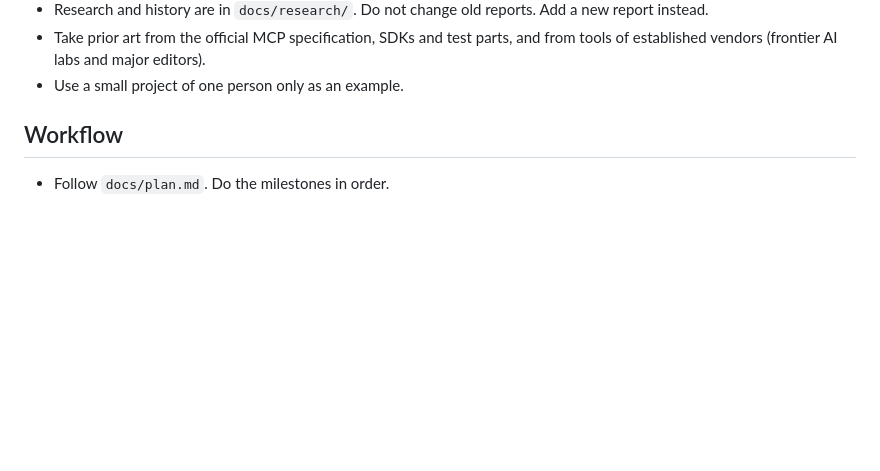
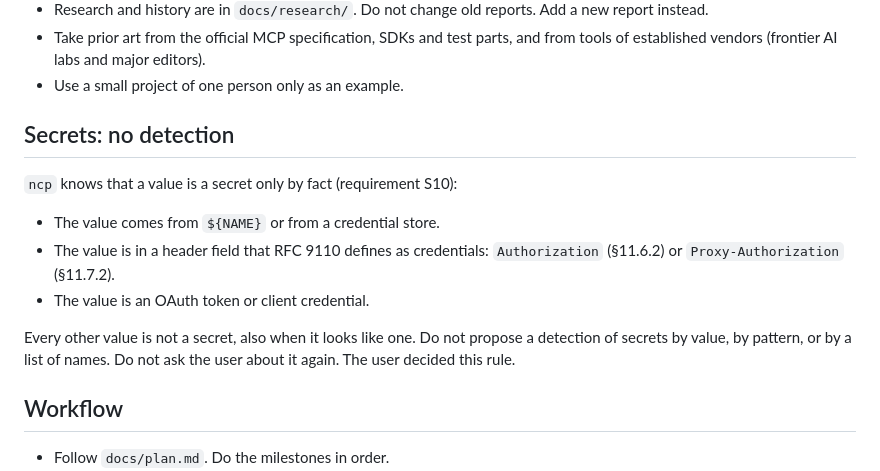
Before and after one commit to darcien/ncp, a Markdown page: AGENTS.md, the part around the change. Rendered like a GitHub page; blank space fills up the shorter version.

Commit message:
docs: treat a value as a secret only by fact
ncp knows a secret only by its source, by the credential header
fields of RFC 9110, and by the OAuth fields. It never guesses from a
value, a pattern or a list of names, because a guess hides some
secrets and not others. Agents must not propose such a detection.

```diff
--- a/AGENTS.md
+++ b/AGENTS.md
@@ -26,6 +26,19 @@ written in Rust on the official SDK `rmcp`.
 - Take prior art from the official MCP specification, SDKs and test parts,
   and from tools of established vendors (frontier AI labs and major editors).
 - Use a small project of one person only as an example.
+
+## Secrets: no detection
+
+`ncp` knows that a value is a secret only by fact (requirement S10):
+
+- The value comes from `${NAME}` or from a credential store.
+- The value is in a header field that RFC 9110 defines as credentials:
+  `Authorization` (§11.6.2) or `Proxy-Authorization` (§11.7.2).
+- The value is an OAuth token or client credential.
+
+Every other value is not a secret, also when it looks like one. Do not
+propose a detection of secrets by value, by pattern, or by a list of
+names. Do not ask the user about it again. The user decided this rule.
 
 ## Workflow
 
```
Also changed, not shown: docs/requirements.md (+1 -0 lines).
